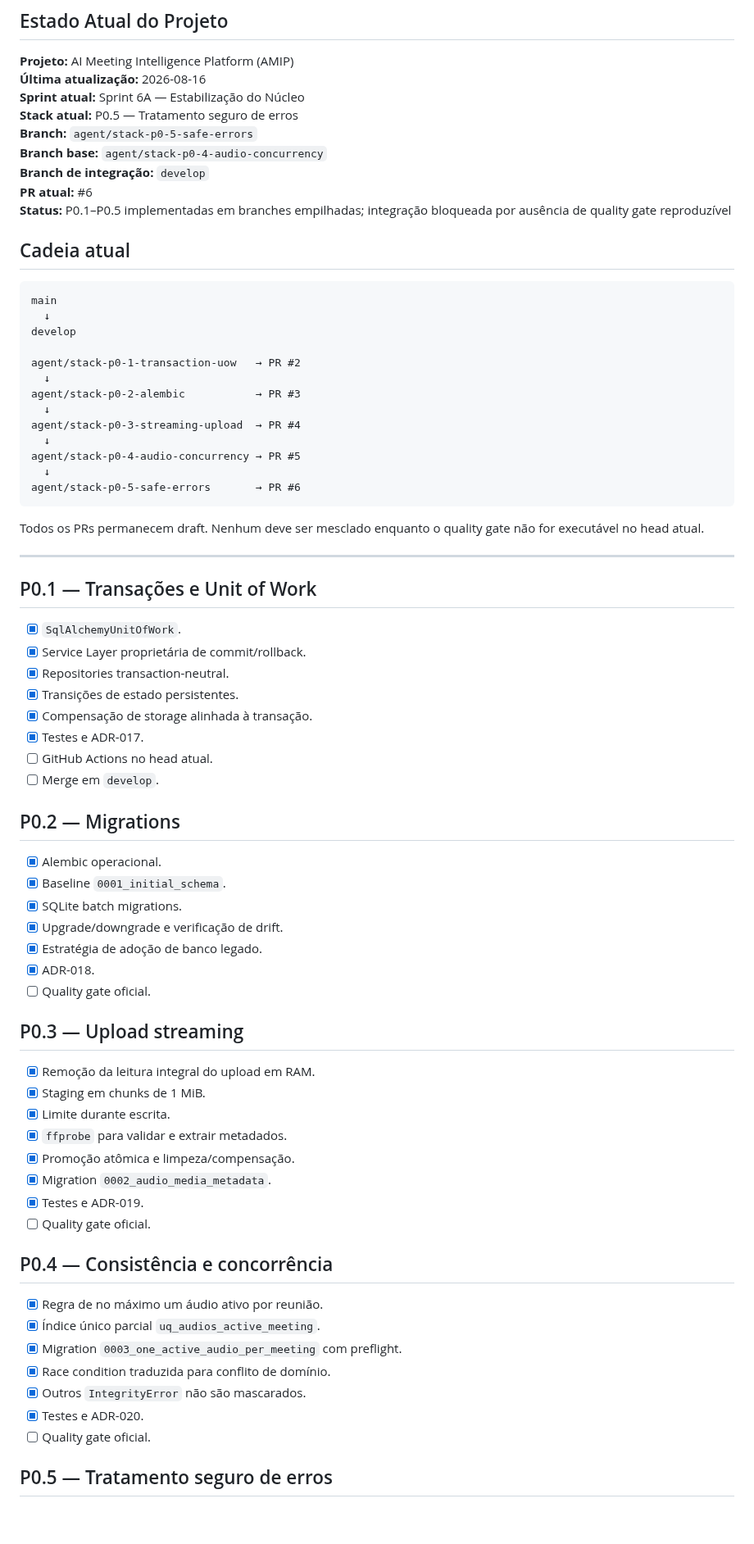
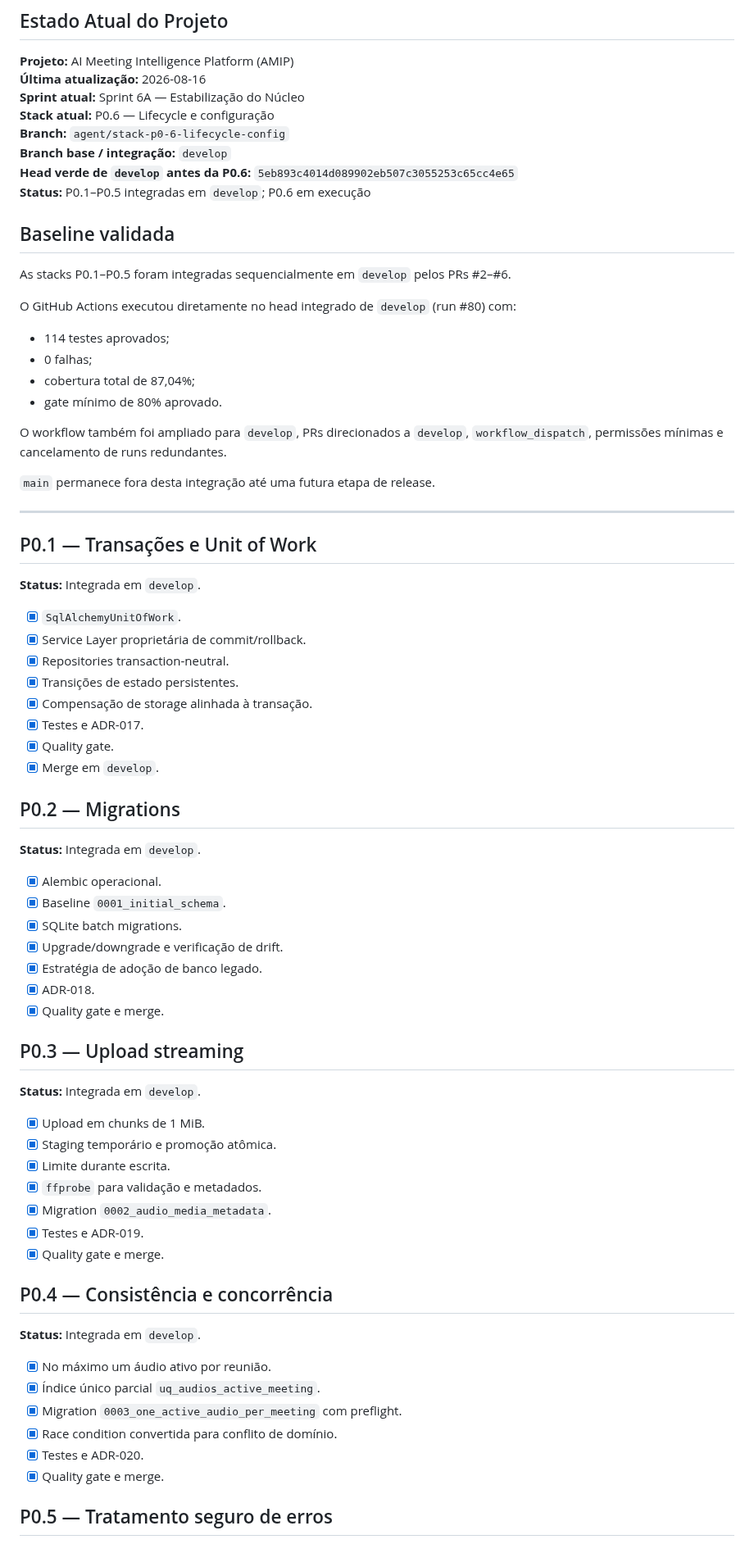
Before and after one commit to Kingnike1/transcripiton-python, a Markdown page: PROJECT_STATE.MD, the part around one of its changes. Shown at 82% size. GitHub-like rendering; blank space fills up the shorter version.

````diff
--- a/PROJECT_STATE.MD
+++ b/PROJECT_STATE.MD
@@ -5,36 +5,32 @@
 **Projeto:** AI Meeting Intelligence Platform (AMIP)
 **Última atualização:** 2026-08-16
 **Sprint atual:** Sprint 6A — Estabilização do Núcleo
-**Stack atual:** P0.5 — Tratamento seguro de erros
-**Branch:** `agent/stack-p0-5-safe-errors`
-**Branch base:** `agent/stack-p0-4-audio-concurrency`
-**Branch de integração:** `develop`
-**PR atual:** #6
-**Status:** P0.1–P0.5 implementadas em branches empilhadas; integração bloqueada por ausência de quality gate reproduzível
+**Stack atual:** P0.6 — Lifecycle e configuração
+**Branch:** `agent/stack-p0-6-lifecycle-config`
+**Branch base / integração:** `develop`
+**Head verde de `develop` antes da P0.6:** `5eb893c4014d089902eb507c3055253c65cc4e65`
+**Status:** P0.1–P0.5 integradas em `develop`; P0.6 em execução
 
-## Cadeia atual
+## Baseline validada
 
-```text
-main
-  ↓
-develop
+As stacks P0.1–P0.5 foram integradas sequencialmente em `develop` pelos PRs #2–#6.
 
-agent/stack-p0-1-transaction-uow   → PR #2
-  ↓
-agent/stack-p0-2-alembic           → PR #3
-  ↓
-agent/stack-p0-3-streaming-upload  → PR #4
-  ↓
-agent/stack-p0-4-audio-concurrency → PR #5
-  ↓
-agent/stack-p0-5-safe-errors       → PR #6
-```
+O GitHub Actions executou diretamente no head integrado de `develop` (run #80) com:
 
-Todos os PRs permanecem draft. Nenhum deve ser mesclado enquanto o quality gate não for executável no head atual.
+- 114 testes aprovados;
+- 0 falhas;
+- cobertura total de 87,04%;
+- gate mínimo de 80% aprovado.
+
+O workflow também foi ampliado para `develop`, PRs direcionados a `develop`, `workflow_dispatch`, permissões mínimas e cancelamento de runs redundantes.
+
+`main` permanece fora desta integração até uma futura etapa de release.
 
 ---
 
 ## P0.1 — Transações e Unit of Work
+
+**Status:** Integrada em `develop`.
 
 - [x] `SqlAlchemyUnitOfWork`.
 - [x] Service Layer proprietária de commit/rollback.
@@ -42,10 +38,12 @@ Todos os PRs permanecem draft. Nenhum deve ser mesclado enquanto o quality gate
 - [x] Transições de estado persistentes.
 - [x] Compensação de storage alinhada à transação.
 - [x] Testes e ADR-017.
-- [ ] GitHub Actions no head atual.
-- [ ] Merge em `develop`.
+- [x] Quality gate.
+- [x] Merge em `develop`.
 
 ## P0.2 — Migrations
+
+**Status:** Integrada em `develop`.
 
 - [x] Alembic operacional.
 - [x] Baseline `0001_initial_schema`.
@@ -53,28 +51,30 @@ Todos os PRs permanecem draft. Nenhum deve ser mesclado enquanto o quality gate
 - [x] Upgrade/downgrade e verificação de drift.
 - [x] Estratégia de adoção de banco legado.
 - [x] ADR-018.
-- [ ] Quality gate oficial.
+- [x] Quality gate e merge.
 
 ## P0.3 — Upload streaming
 
-- [x] Remoção da leitura integral do upload em RAM.
-- [x] Staging em chunks de 1 MiB.
+**Status:** Integrada em `develop`.
+
+- [x] Upload em chunks de 1 MiB.
+- [x] Staging temporário e promoção atômica.
 - [x] Limite durante escrita.
-- [x] `ffprobe` para validar e extrair metadados.
-- [x] Promoção atômica e limpeza/compensação.
+- [x] `ffprobe` para validação e metadados.
 - [x] Migration `0002_audio_media_metadata`.
 - [x] Testes e ADR-019.
-- [ ] Quality gate oficial.
+- [x] Quality gate e merge.
 
 ## P0.4 — Consistência e concorrência
 
-- [x] Regra de no máximo um áudio ativo por reunião.
+**Status:** Integrada em `develop`.
+
+- [x] No máximo um áudio ativo por reunião.
 - [x] Índice único parcial `uq_audios_active_meeting`.
 - [x] Migration `0003_one_active_audio_per_meeting` com preflight.
-- [x] Race condition traduzida para conflito de domínio.
-- [x] Outros `IntegrityError` não são mascarados.
+- [x] Race condition convertida para conflito de domínio.
 - [x] Testes e ADR-020.
-- [ ] Quality gate oficial.
+- [x] Quality gate e merge.
 
 ## P0.5 — Tratamento seguro de erros
 
````
Also changed, not shown: other parts of PROJECT_STATE.MD (+33 -40 lines).
